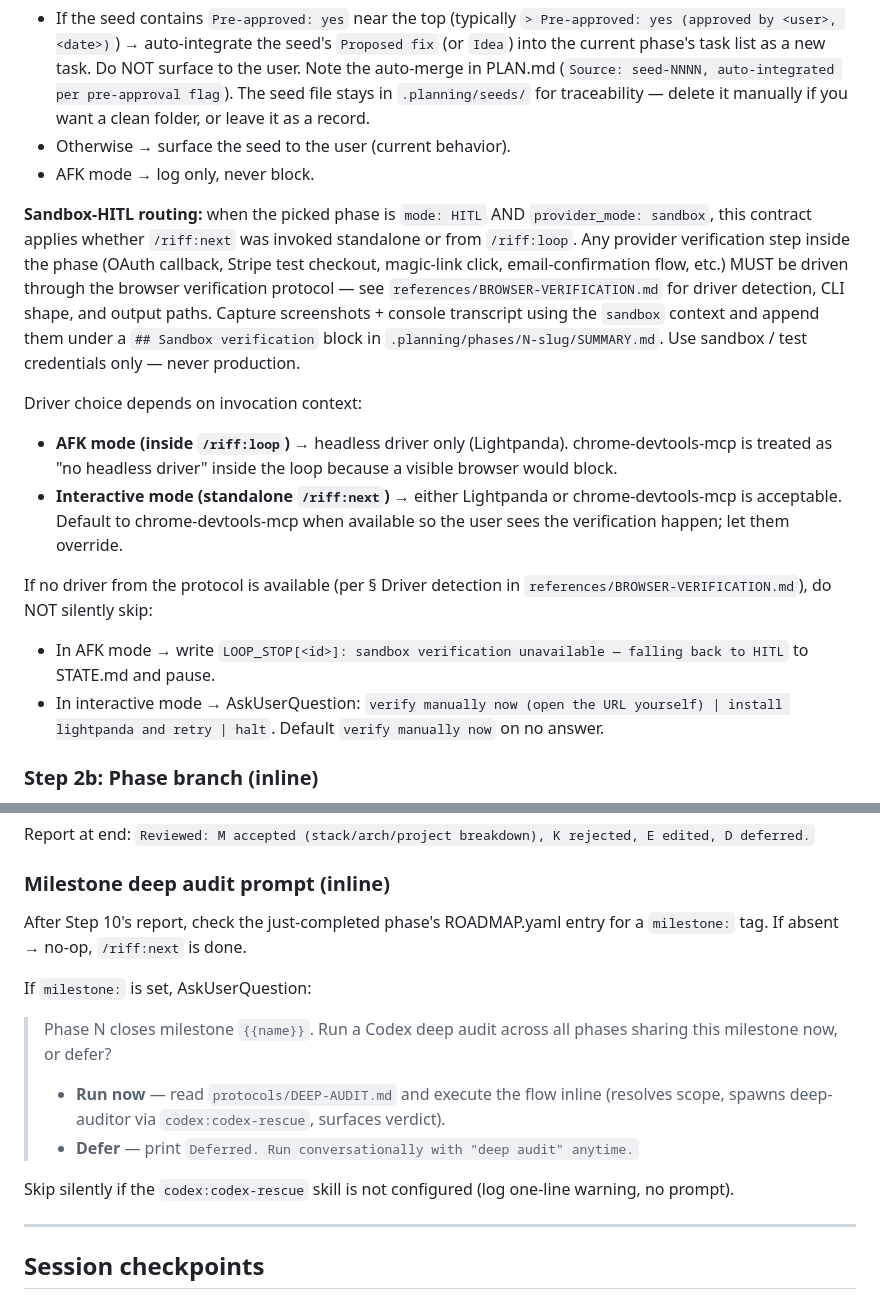
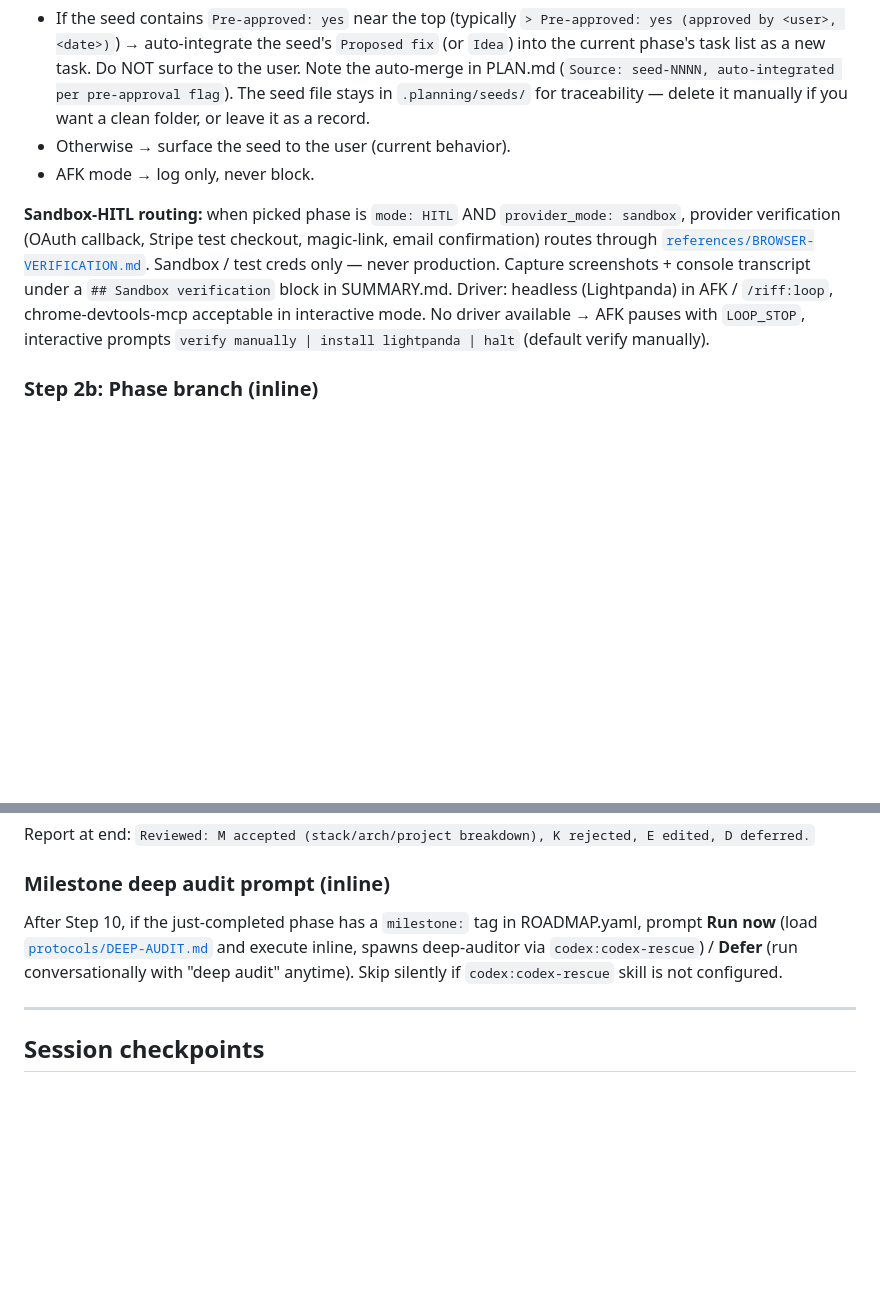
Before and after one commit to alexadark/riff, a Markdown page: commands/next.md, 2 parts joined by grey strips. Rendered like a GitHub page; blank space fills up the shorter version.

Commit message:
refactor(next): compress Sandbox-HITL routing + milestone audit prompt
Two prose-heavy blocks compressed by deferring to the existing
references:
- Sandbox-HITL routing (11 lines -> 1 line) keeps the contract
  (sandbox creds only, ## Sandbox verification block in SUMMARY.md,
  headless driver in AFK / chrome-devtools-mcp interactive, fallback
  prompts) and points at references/BROWSER-VERIFICATION.md.
- Milestone deep audit prompt (12 lines -> 3 lines) keeps the trigger
  (milestone: tag in ROADMAP.yaml), the two-choice prompt, and the
  silent-skip on missing codex:codex-rescue. Defers to
  protocols/DEEP-AUDIT.md.

commands/next.md: 541 -> 520 lines.

Co-Authored-By: Claude Opus 4.7 (1M context) <noreply@anthropic.com>

```diff
--- a/commands/next.md
+++ b/commands/next.md
@@ -60,17 +60,7 @@ Read: ROADMAP.yaml, STATE.md, PROJECT.md (skim), previous SUMMARY.md and VERIFIC
 - Otherwise → surface the seed to the user (current behavior).
 - AFK mode → log only, never block.
 
-**Sandbox-HITL routing:** when the picked phase is `mode: HITL` AND `provider_mode: sandbox`, this contract applies whether `/riff:next` was invoked standalone or from `/riff:loop`. Any provider verification step inside the phase (OAuth callback, Stripe test checkout, magic-link click, email-confirmation flow, etc.) MUST be driven through the browser verification protocol — see `references/BROWSER-VERIFICATION.md` for driver detection, CLI shape, and output paths. Capture screenshots + console transcript using the `sandbox` context and append them under a `## Sandbox verification` block in `.planning/phases/N-slug/SUMMARY.md`. Use sandbox / test credentials only — never production.
-
-Driver choice depends on invocation context:
-
-- **AFK mode (inside `/riff:loop`)** → headless driver only (Lightpanda). chrome-devtools-mcp is treated as "no headless driver" inside the loop because a visible browser would block.
-- **Interactive mode (standalone `/riff:next`)** → either Lightpanda or chrome-devtools-mcp is acceptable. Default to chrome-devtools-mcp when available so the user sees the verification happen; let them override.
-
-If no driver from the protocol is available (per § Driver detection in `references/BROWSER-VERIFICATION.md`), do NOT silently skip:
-
-- In AFK mode → write `LOOP_STOP[<id>]: sandbox verification unavailable — falling back to HITL` to STATE.md and pause.
-- In interactive mode → AskUserQuestion: `verify manually now (open the URL yourself) | install lightpanda and retry | halt`. Default `verify manually now` on no answer.
+**Sandbox-HITL routing:** when picked phase is `mode: HITL` AND `provider_mode: sandbox`, provider verification (OAuth callback, Stripe test checkout, magic-link, email confirmation) routes through [`references/BROWSER-VERIFICATION.md`](../references/BROWSER-VERIFICATION.md). Sandbox / test creds only — never production. Capture screenshots + console transcript under a `## Sandbox verification` block in SUMMARY.md. Driver: headless (Lightpanda) in AFK / `/riff:loop`, chrome-devtools-mcp acceptable in interactive mode. No driver available → AFK pauses with `LOOP_STOP`, interactive prompts `verify manually | install lightpanda | halt` (default verify manually).
 
 ### Step 2b: Phase branch (inline)
 
@@ -457,16 +447,7 @@ Report at end: `Reviewed: M accepted (stack/arch/project breakdown), K rejected,
 
 ### Milestone deep audit prompt (inline)
 
-After Step 10's report, check the just-completed phase's ROADMAP.yaml entry for a `milestone:` tag. If absent → no-op, `/riff:next` is done.
-
-If `milestone:` is set, AskUserQuestion:
-
-> Phase N closes milestone `{{name}}`. Run a Codex deep audit across all phases sharing this milestone now, or defer?
->
-> - **Run now** — read `protocols/DEEP-AUDIT.md` and execute the flow inline (resolves scope, spawns deep-auditor via `codex:codex-rescue`, surfaces verdict).
-> - **Defer** — print `Deferred. Run conversationally with "deep audit" anytime.`
-
-Skip silently if the `codex:codex-rescue` skill is not configured (log one-line warning, no prompt).
+After Step 10, if the just-completed phase has a `milestone:` tag in ROADMAP.yaml, prompt **Run now** (load [`protocols/DEEP-AUDIT.md`](../protocols/DEEP-AUDIT.md) and execute inline, spawns deep-auditor via `codex:codex-rescue`) / **Defer** (run conversationally with "deep audit" anytime). Skip silently if `codex:codex-rescue` skill is not configured.
 
 ---
 
```
